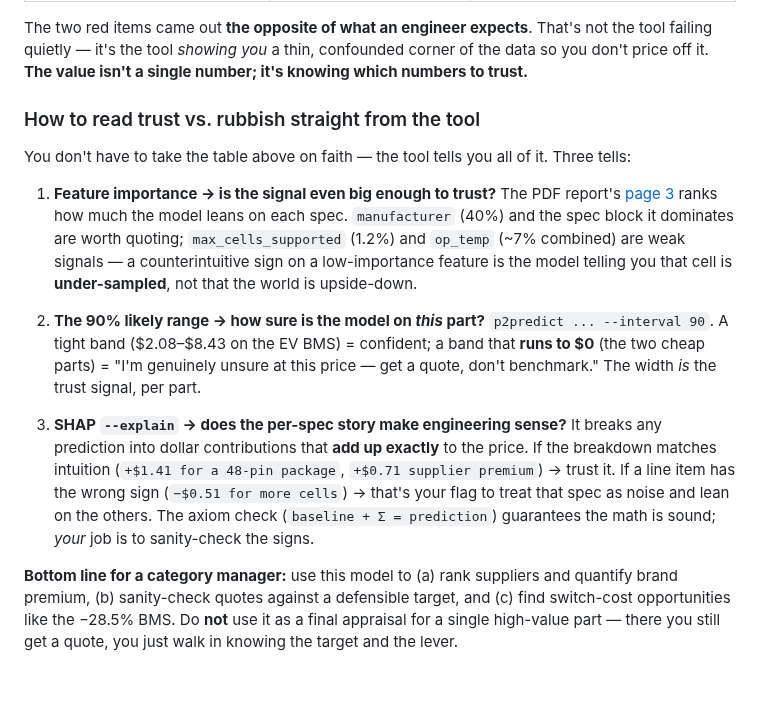
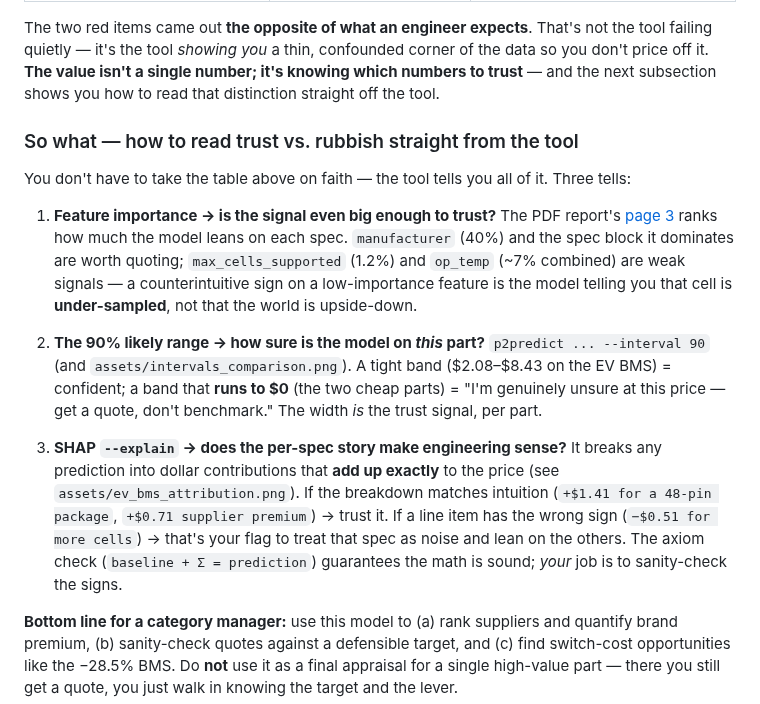
Before and after one commit to ahmed-khalil-hafsi/P2Predict, a Markdown page: case-studies/electronic-components/README.md, the part around one of its changes. GitHub-like rendering; blank space fills up the shorter version.

```diff
--- a/case-studies/electronic-components/README.md
+++ b/case-studies/electronic-components/README.md
@@ -135,9 +154,11 @@ pretending otherwise is how you lose credibility. Here's the honest map:
 The two red items came out **the opposite of what an engineer expects**.
 That's not the tool failing quietly — it's the tool *showing you* a thin,
 confounded corner of the data so you don't price off it. **The value
-isn't a single number; it's knowing which numbers to trust.**
+isn't a single number; it's knowing which numbers to trust** — and the
+next subsection shows you how to read that distinction straight off the
+tool.
 
-### How to read trust vs. rubbish straight from the tool
+### So what — how to read trust vs. rubbish straight from the tool
 
 You don't have to take the table above on faith — the tool tells you all
 of it. Three tells:
@@ -151,19 +172,21 @@ of it. Three tells:
    **under-sampled**, not that the world is upside-down.
 
 2. **The 90% likely range → how sure is the model on *this* part?**
-   `p2predict ... --interval 90`. A tight band ($2.08–$8.43 on the EV
-   BMS) = confident; a band that **runs to $0** (the two cheap parts) =
-   "I'm genuinely unsure at this price — get a quote, don't benchmark."
-   The width *is* the trust signal, per part.
+   `p2predict ... --interval 90` (and `assets/intervals_comparison.png`).
+   A tight band ($2.08–$8.43 on the EV BMS) = confident; a band that
+   **runs to $0** (the two cheap parts) = "I'm genuinely unsure at this
+   price — get a quote, don't benchmark." The width *is* the trust
+   signal, per part.
 
 3. **SHAP `--explain` → does the per-spec story make engineering sense?**
    It breaks any prediction into dollar contributions that **add up
-   exactly** to the price. If the breakdown matches intuition
-   (`+$1.41 for a 48-pin package`, `+$0.71 supplier premium`) → trust it.
-   If a line item has the wrong sign (`−$0.51 for more cells`) → that's
-   your flag to treat that spec as noise and lean on the others. The
-   axiom check (`baseline + Σ = prediction`) guarantees the math is
-   sound; *your* job is to sanity-check the signs.
+   exactly** to the price (see `assets/ev_bms_attribution.png`). If the
+   breakdown matches intuition (`+$1.41 for a 48-pin package`, `+$0.71
+   supplier premium`) → trust it. If a line item has the wrong sign
+   (`−$0.51 for more cells`) → that's your flag to treat that spec as
+   noise and lean on the others. The axiom check
+   (`baseline + Σ = prediction`) guarantees the math is sound; *your* job
+   is to sanity-check the signs.
 
 **Bottom line for a category manager:** use this model to (a) rank
 suppliers and quantify brand premium, (b) sanity-check quotes against a
```
Also changed, not shown: other parts of case-studies/electronic-components/README.md (+36 -17 lines).
